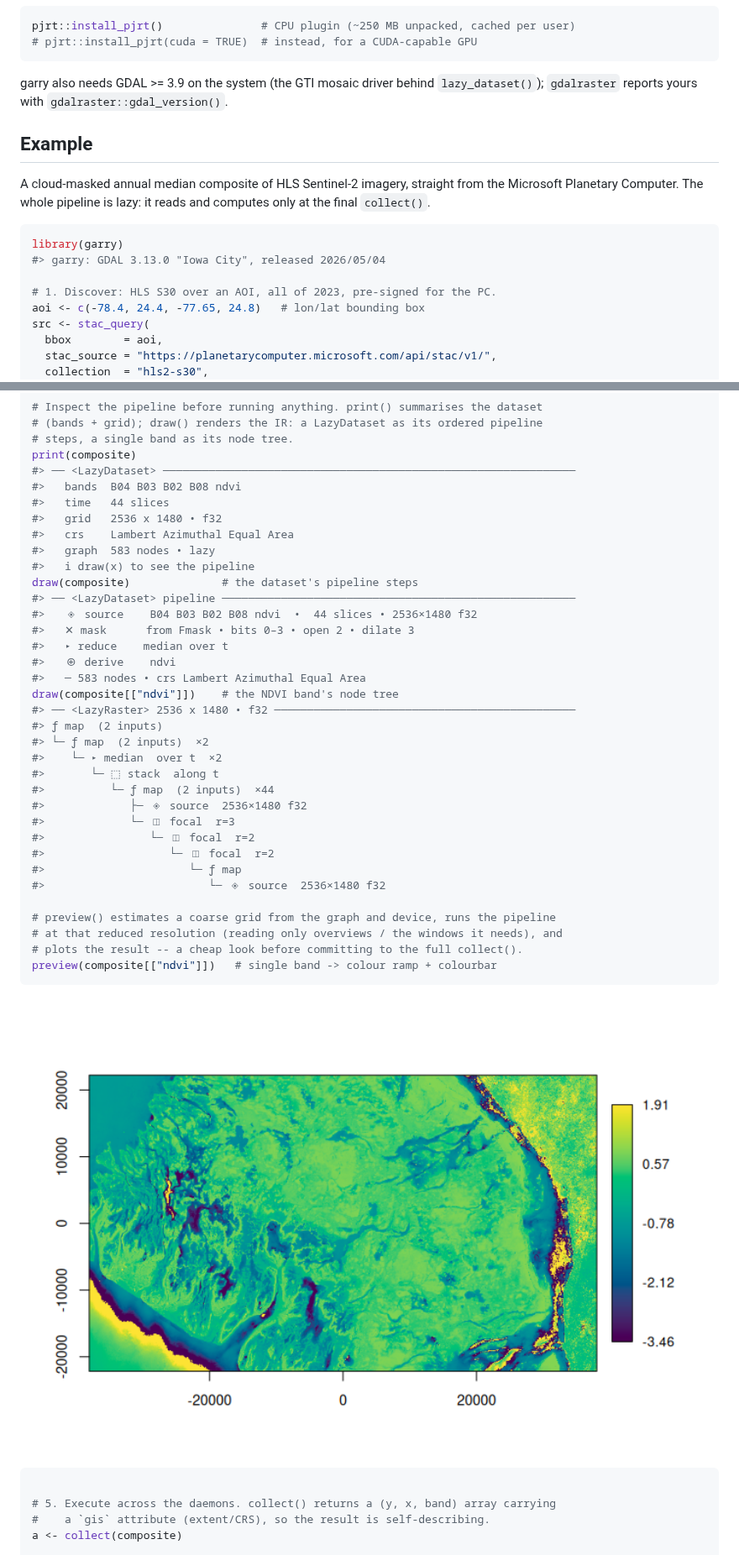
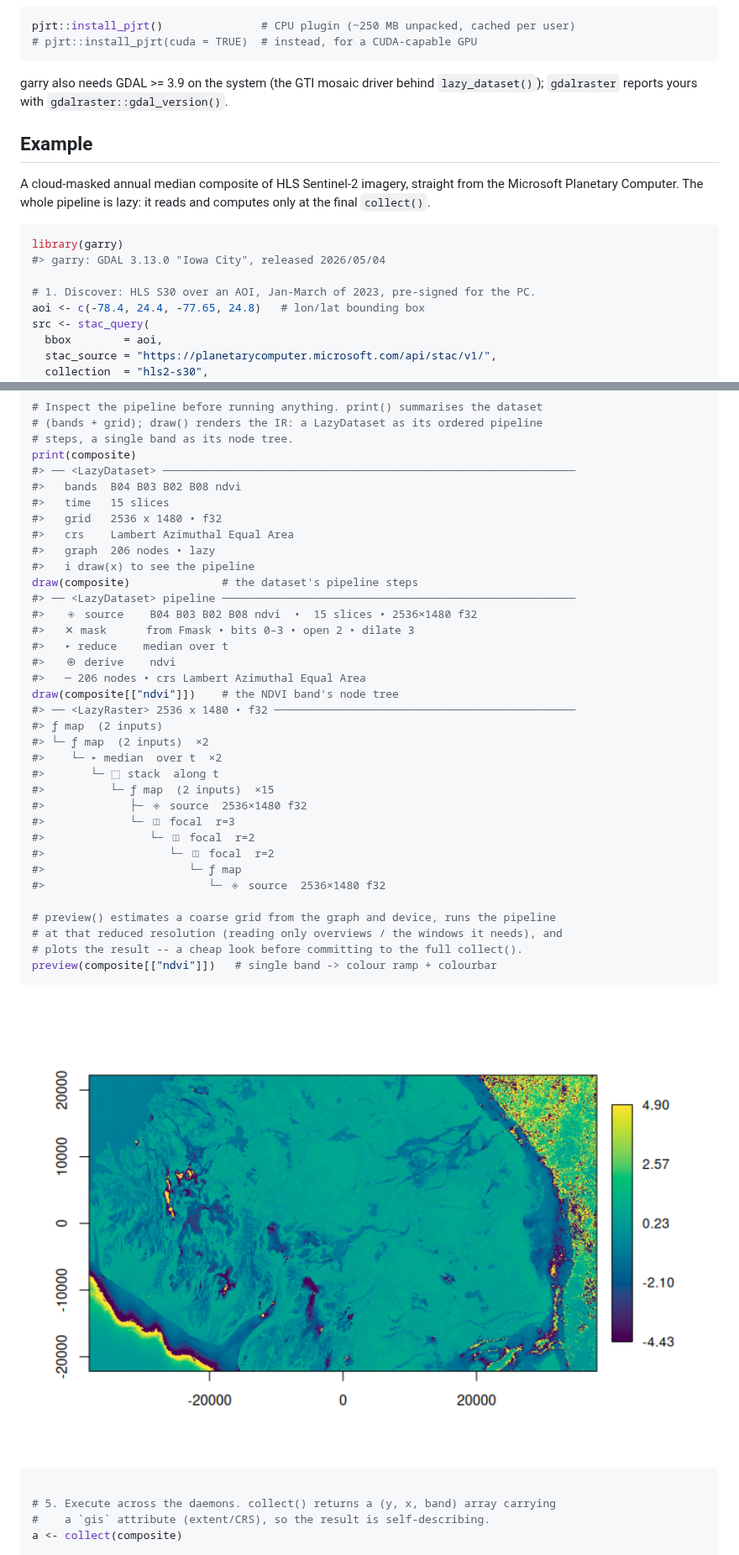
Before and after one commit to belian-earth/garry, a Markdown page: README.md, 2 parts joined by grey strips. Shown at 84% size. Rendered like a GitHub page; pictures changed too: man/figures/README-example-1.png.

Commit message:
add logo reduce readme temporal range

````diff
--- a/README.md
+++ b/README.md
@@ -91,7 +91,7 @@ pjrt::install_pjrt()               # CPU plugin (~250 MB unpacked, cached per us
 # pjrt::install_pjrt(cuda = TRUE)  # instead, for a CUDA-capable GPU
 ```
 
-garry also needs GDAL >= 3.9 on the system (the GTI mosaic driver
+garry also needs GDAL \>= 3.9 on the system (the GTI mosaic driver
 behind `lazy_dataset()`); `gdalraster` reports yours with
 `gdalraster::gdal_version()`.
 
@@ -105,7 +105,7 @@ lazy: it reads and computes only at the final `collect()`.
 library(garry)
 #> garry: GDAL 3.13.0 "Iowa City", released 2026/05/04
 
-# 1. Discover: HLS S30 over an AOI, all of 2023, pre-signed for the PC.
+# 1. Discover: HLS S30 over an AOI, Jan-March of 2023, pre-signed for the PC.
 aoi <- c(-78.4, 24.4, -77.65, 24.8)   # lon/lat bounding box
 src <- stac_query(
   bbox        = aoi,
@@ -151,25 +151,25 @@ composite[["ndvi"]] <- (composite[["B08"]] - composite[["B04"]]) /
 print(composite)
 #> ── <LazyDataset> ───────────────────────────────────────────────────────────────
 #>   bands  B04 B03 B02 B08 ndvi
-#>   time   44 slices
+#>   time   15 slices
 #>   grid   2536 x 1480 • f32
 #>   crs    Lambert Azimuthal Equal Area
-#>   graph  583 nodes • lazy
+#>   graph  206 nodes • lazy
 #>   ℹ draw(x) to see the pipeline
 draw(composite)              # the dataset's pipeline steps
 #> ── <LazyDataset> pipeline ──────────────────────────────────────────────────────
-#>   ◈ source    B04 B03 B02 B08 ndvi  •  44 slices • 2536×1480 f32
+#>   ◈ source    B04 B03 B02 B08 ndvi  •  15 slices • 2536×1480 f32
 #>   ✕ mask      from Fmask • bits 0–3 • open 2 • dilate 3
 #>   ▸ reduce    median over t
 #>   ⊕ derive    ndvi
-#>   ─ 583 nodes • crs Lambert Azimuthal Equal Area
+#>   ─ 206 nodes • crs Lambert Azimuthal Equal Area
 draw(composite[["ndvi"]])    # the NDVI band's node tree
 #> ── <LazyRaster> 2536 x 1480 • f32 ──────────────────────────────────────────────
 #> ƒ map  (2 inputs)
 #> └─ ƒ map  (2 inputs)  ×2
 #>    └─ ▸ median  over t  ×2
 #>       └─ ⬚ stack  along t
-#>          └─ ƒ map  (2 inputs)  ×44
+#>          └─ ƒ map  (2 inputs)  ×15
 #>             ├─ ◈ source  2536×1480 f32
 #>             └─ ◫ focal  r=3
 #>                └─ ◫ focal  r=2
````
Also changed, not shown: other parts of README.md (+2 -2 lines), man/figures/README-example-2.png, man/figures/logo.png (added), 3 other files.
